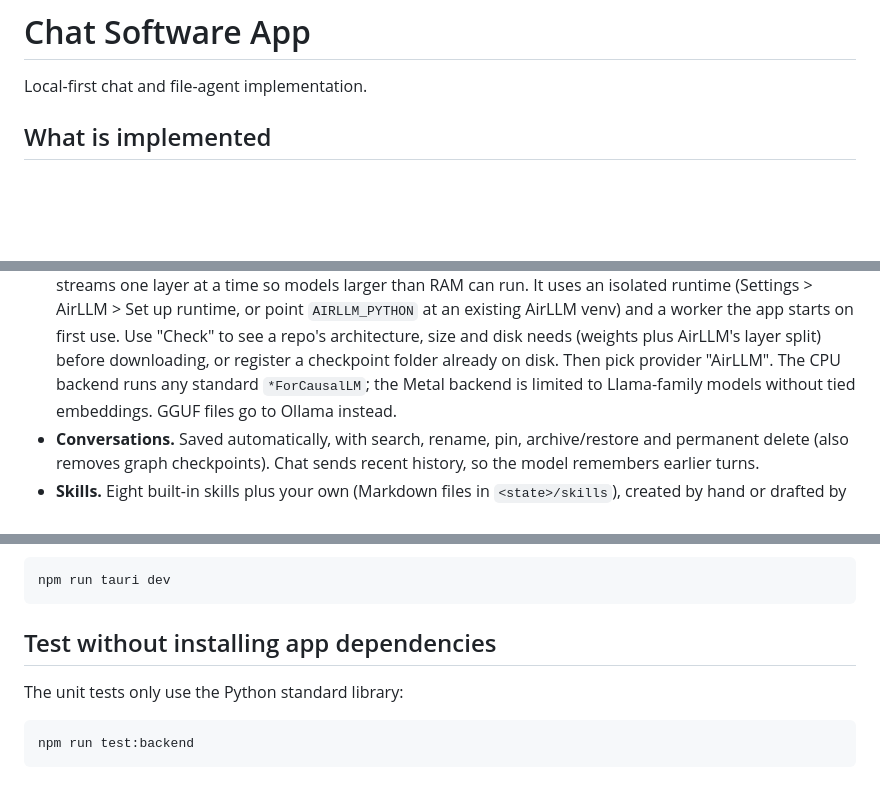
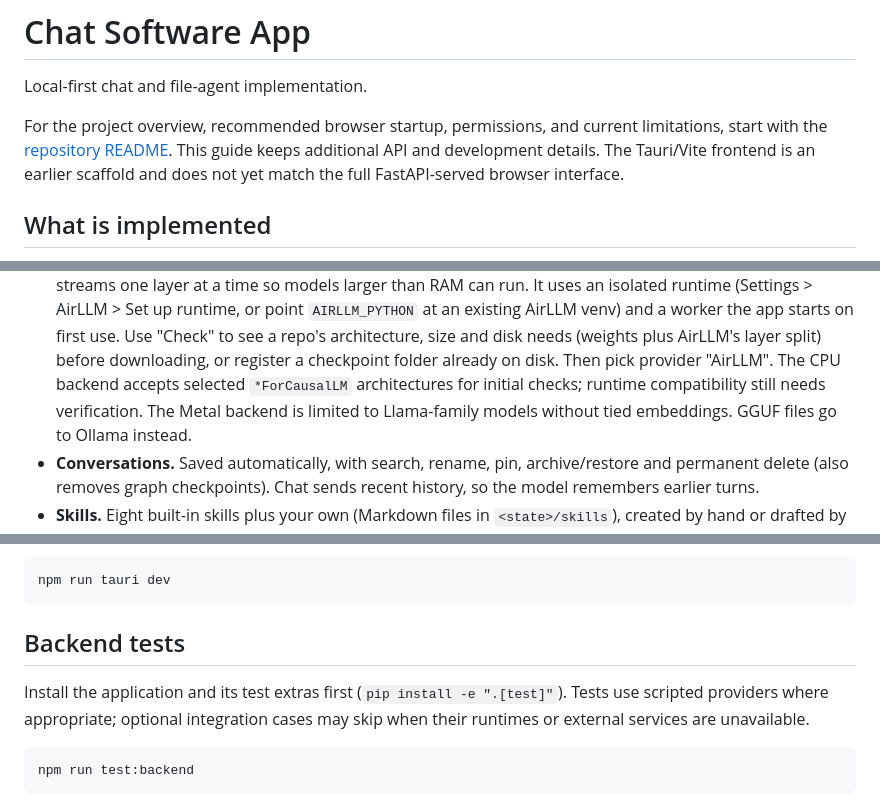
Before and after one commit to Sayan836/Chat_Software, a Markdown page: app/README.md, 3 parts joined by grey strips. Drawn GitHub-style; blank space fills up the shorter version.

Commit message:
Initial commit

````diff
--- a/app/README.md
+++ b/app/README.md
@@ -1,6 +1,11 @@
 # Chat Software App
 
 Local-first chat and file-agent implementation.
+
+For the project overview, recommended browser startup, permissions, and current
+limitations, start with the [repository README](../README.md). This guide keeps
+additional API and development details. The Tauri/Vite frontend is an earlier
+scaffold and does not yet match the full FastAPI-served browser interface.
 
 ## What is implemented
 
@@ -81,7 +86,8 @@ Local-first chat and file-agent implementation.
   starts on first use. Use "Check" to see a repo's architecture, size and disk
   needs (weights plus AirLLM's layer split) before downloading, or register a
   checkpoint folder already on disk. Then pick provider "AirLLM". The CPU
-  backend runs any standard `*ForCausalLM`; the Metal backend is limited to
+  backend accepts selected `*ForCausalLM` architectures for initial checks;
+  runtime compatibility still needs verification. The Metal backend is limited to
   Llama-family models without tied embeddings. GGUF files go to Ollama instead.
 - **Conversations.** Saved automatically, with search, rename, pin,
   archive/restore and permanent delete (also removes graph checkpoints). Chat
@@ -178,9 +184,11 @@ For Tauri:
 npm run tauri dev
 ```
 
-## Test without installing app dependencies
+## Backend tests
 
-The unit tests only use the Python standard library:
+Install the application and its test extras first (`pip install -e ".[test]"`).
+Tests use scripted providers where appropriate; optional integration cases may skip
+when their runtimes or external services are unavailable.
 
 ```bash
 npm run test:backend
````
Also changed, not shown: other parts of app/README.md (+1 -1 lines), README.md (added, +274 -0 lines).
